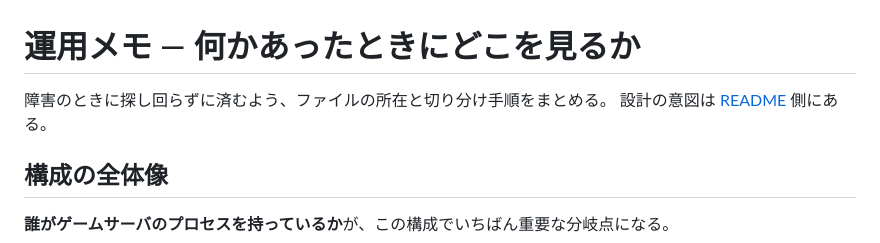
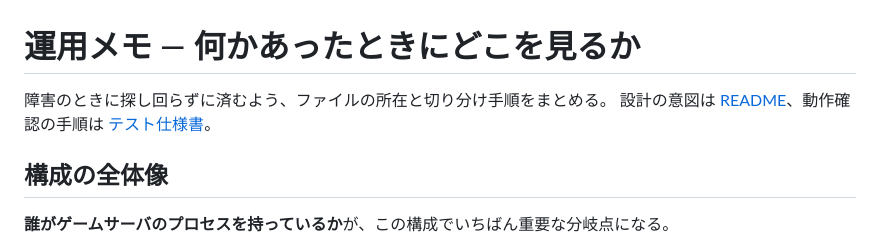
Before and after one commit to uewolf25/PalWorldDashboard, a Markdown page: docs/operations.md, the part around the change. GitHub-like rendering.

```diff
--- a/docs/operations.md
+++ b/docs/operations.md
@@ -1,7 +1,7 @@
 # 運用メモ — 何かあったときにどこを見るか
 
 障害のときに探し回らずに済むよう、ファイルの所在と切り分け手順をまとめる。
-設計の意図は [README](../README.md) 側にある。
+設計の意図は [README](../README.md)、動作確認の手順は [テスト仕様書](test-plan.md)。
 
 ## 構成の全体像
 
```
Also changed, not shown: README.md (+6 -1 lines), docs/test-plan.md (added, +357 -0 lines).
